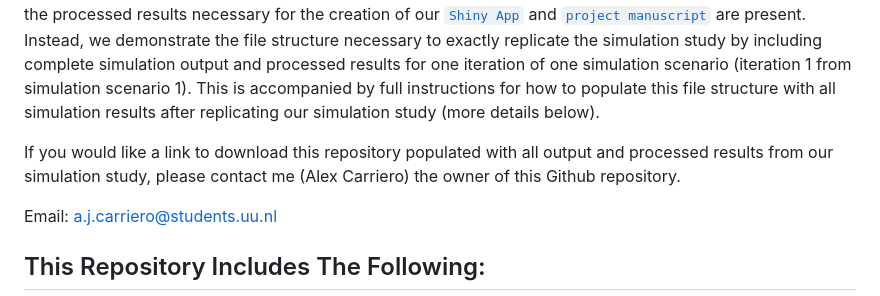
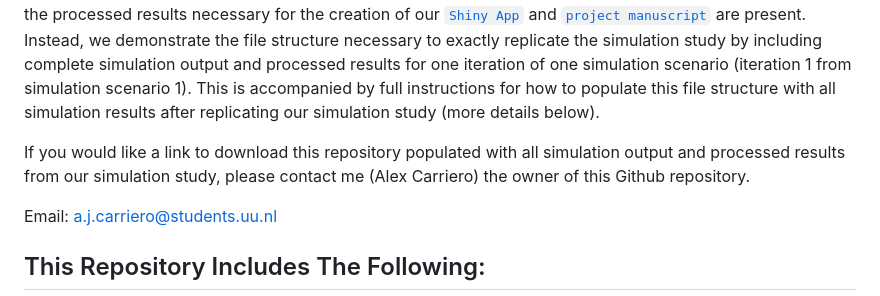
Before and after one commit to alexcarriero/class_imbalance_project, a Markdown page: README.md, the part around the change. GitHub-like rendering.

```diff
--- a/README.md
+++ b/README.md
@@ -5,7 +5,7 @@ This repository houses all necessary information to replicate the simulation stu
 
 In this project, we investigated the effect of imbalance corrections on the predictive performance of machine learning models developed for dichotomous risk prediction. Here in this repository, you will find all code used in our project and full instructions for how to replicate the simulation study, manuscript and associated shiny app.  Please note, due to size contstraints, this repository does not contain all output from our simulation, only the processed results necessary for the creation of our [`Shiny App`](https://alex-carriero.shinyapps.io/class_imbalance/) and [`project manuscript`](./manuscript/sim-manuscript/sim-manuscript.pdf) are present. Instead, we demonstrate the file structure necessary to exactly replicate the simulation study by including complete simulation output and processed results for one iteration of one simulation scenario (iteration 1 from simulation scenario 1).  This is accompanied by full instructions for how to populate this file structure with all simulation results after replicating our simulation study (more details below).
 
-If you would like a link to download this repository populated with all output and processed results from our simulation study, please contact me (Alex Carriero) the owner of this Github repository.
+If you would like a link to download this repository populated with all simulation output and processed results from our simulation study, please contact me (Alex Carriero) the owner of this Github repository.
 
 Email: a.j.carriero@students.uu.nl
 
```
